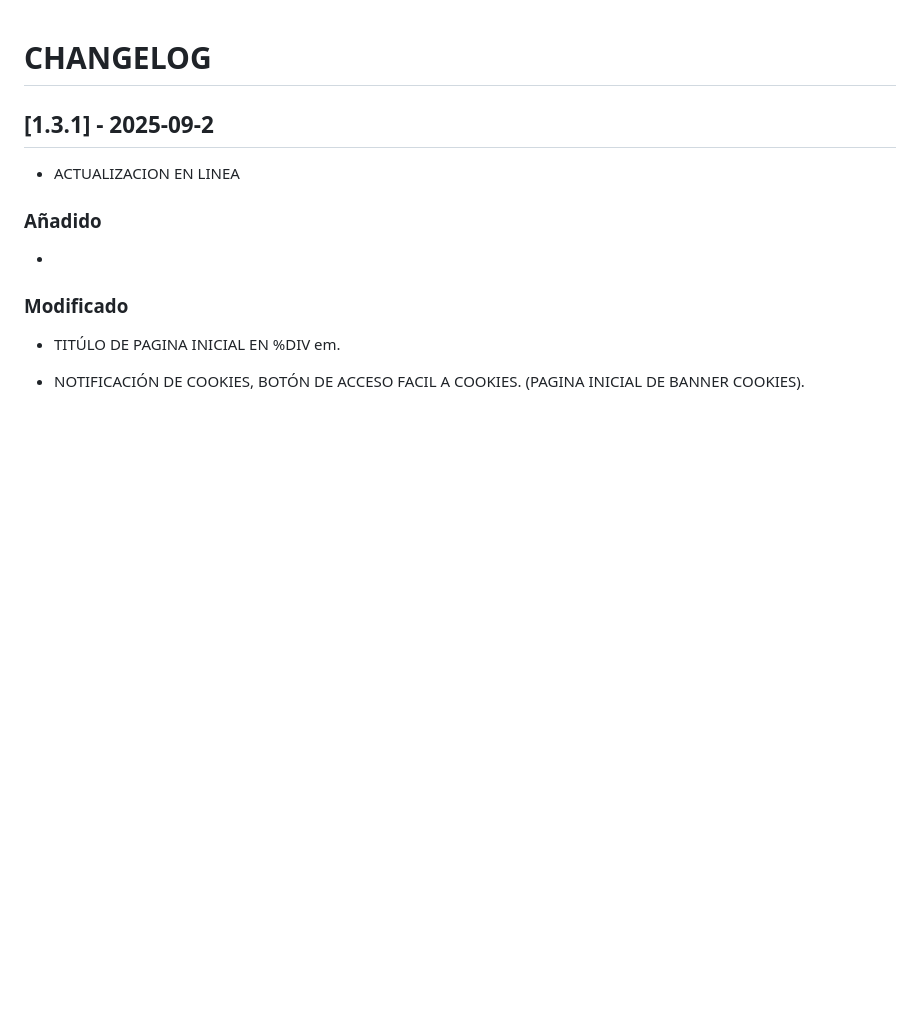
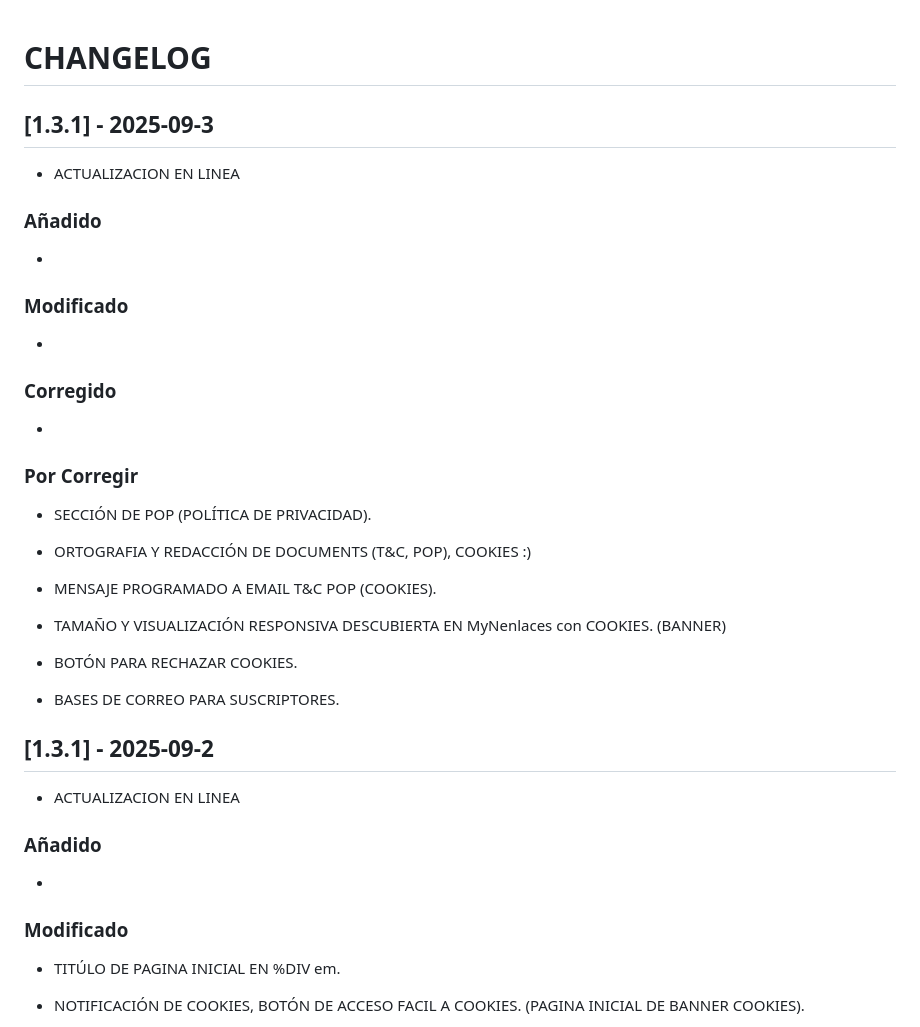
Before and after one commit to NeamstrongC/Allium_Ampeloprasum_var._Porrum-NofC, a Markdown page: CHANGELOG.md, the part around the change. Drawn GitHub-style; blank space fills up the shorter version.

Commit message:
ADD CHANGELOG030925

```diff
--- a/CHANGELOG.md
+++ b/CHANGELOG.md
@@ -1,4 +1,34 @@
 # CHANGELOG
+
+## [1.3.1] - 2025-09-3
+
+-   ACTUALIZACION EN LINEA
+
+### Añadido
+
+-
+
+### Modificado
+
+-
+
+### Corregido
+
+-
+
+###  Por Corregir
+
+-   SECCIÓN DE POP (POLÍTICA DE PRIVACIDAD).
+
+-   ORTOGRAFIA Y REDACCIÓN DE DOCUMENTS (T&C, POP), COOKIES :)
+
+-   MENSAJE PROGRAMADO A EMAIL T&C POP (COOKIES).
+
+-   TAMAÑO Y VISUALIZACIÓN RESPONSIVA DESCUBIERTA EN MyNenlaces con COOKIES. (BANNER)
+
+-   BOTÓN PARA RECHAZAR COOKIES.
+
+-   BASES DE CORREO PARA SUSCRIPTORES.
 
 ## [1.3.1] - 2025-09-2
 
```
